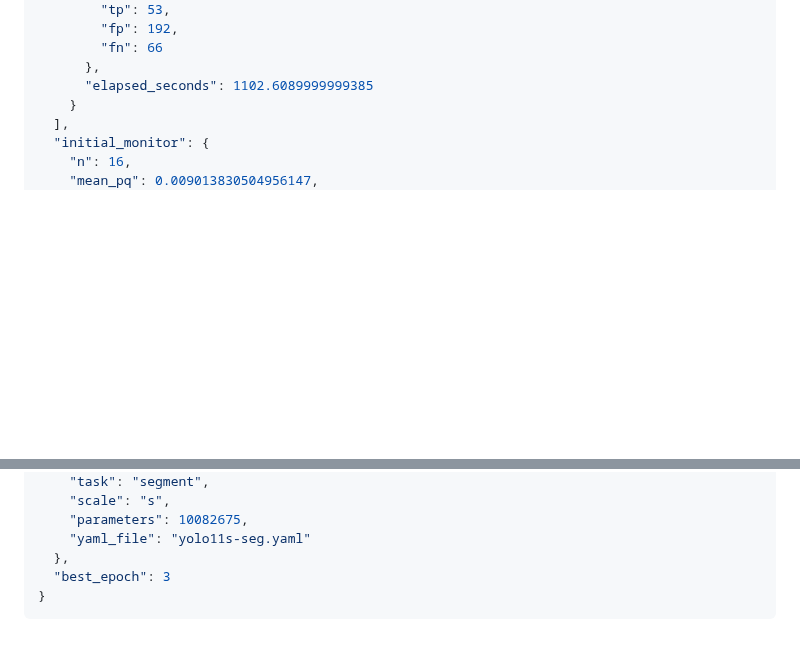
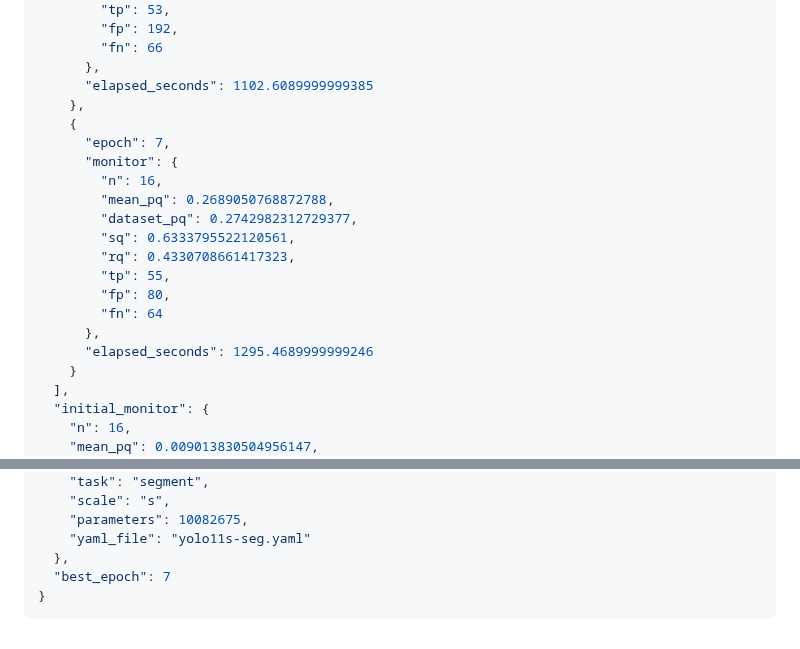
Before and after one commit to ugurk-0/Solar-Filament-Segmentation-Challenge-2026, a Markdown page: reports/yolo11s_20261006.md, 2 parts joined by grey strips. Drawn GitHub-style; blank space fills up the shorter version.

Commit message:
Auto-sync local changes 2026-10-07 11:47:50

````diff
--- a/reports/yolo11s_20261006.md
+++ b/reports/yolo11s_20261006.md
@@ -89,6 +89,20 @@ Actual loaded model: {'task': 'segment', 'scale': 's', 'parameters': 10113248, '
         "fn": 66
       },
       "elapsed_seconds": 1102.6089999999385
+    },
+    {
+      "epoch": 7,
+      "monitor": {
+        "n": 16,
+        "mean_pq": 0.2689050768872788,
+        "dataset_pq": 0.2742982312729377,
+        "sq": 0.6333795522120561,
+        "rq": 0.4330708661417323,
+        "tp": 55,
+        "fp": 80,
+        "fn": 64
+      },
+      "elapsed_seconds": 1295.4689999999246
     }
   ],
   "initial_monitor": {
@@ -113,6 +127,6 @@ Actual loaded model: {'task': 'segment', 'scale': 's', 'parameters': 10113248, '
     "parameters": 10082675,
     "yaml_file": "yolo11s-seg.yaml"
   },
-  "best_epoch": 3
+  "best_epoch": 7
 }
 ```
````
